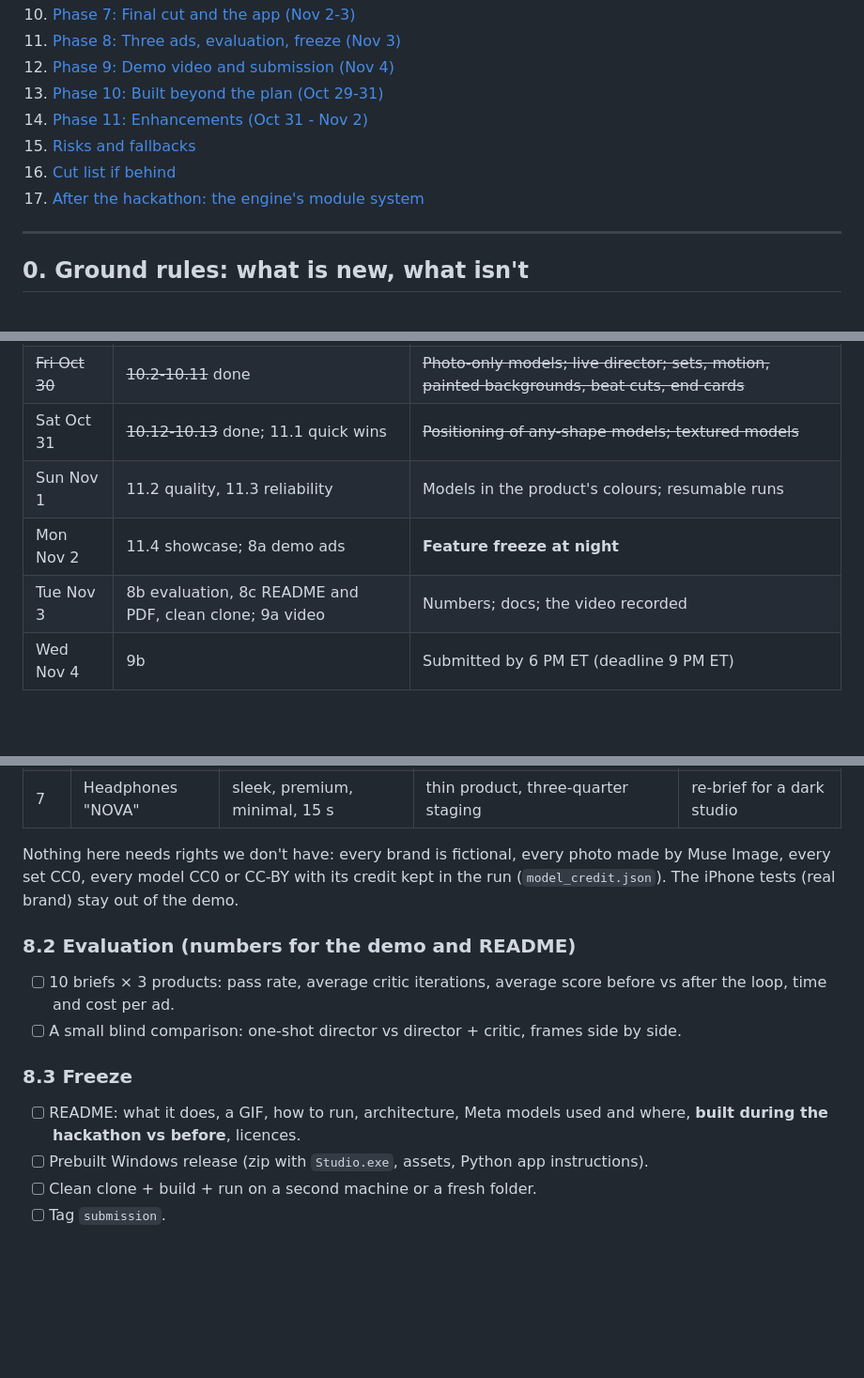
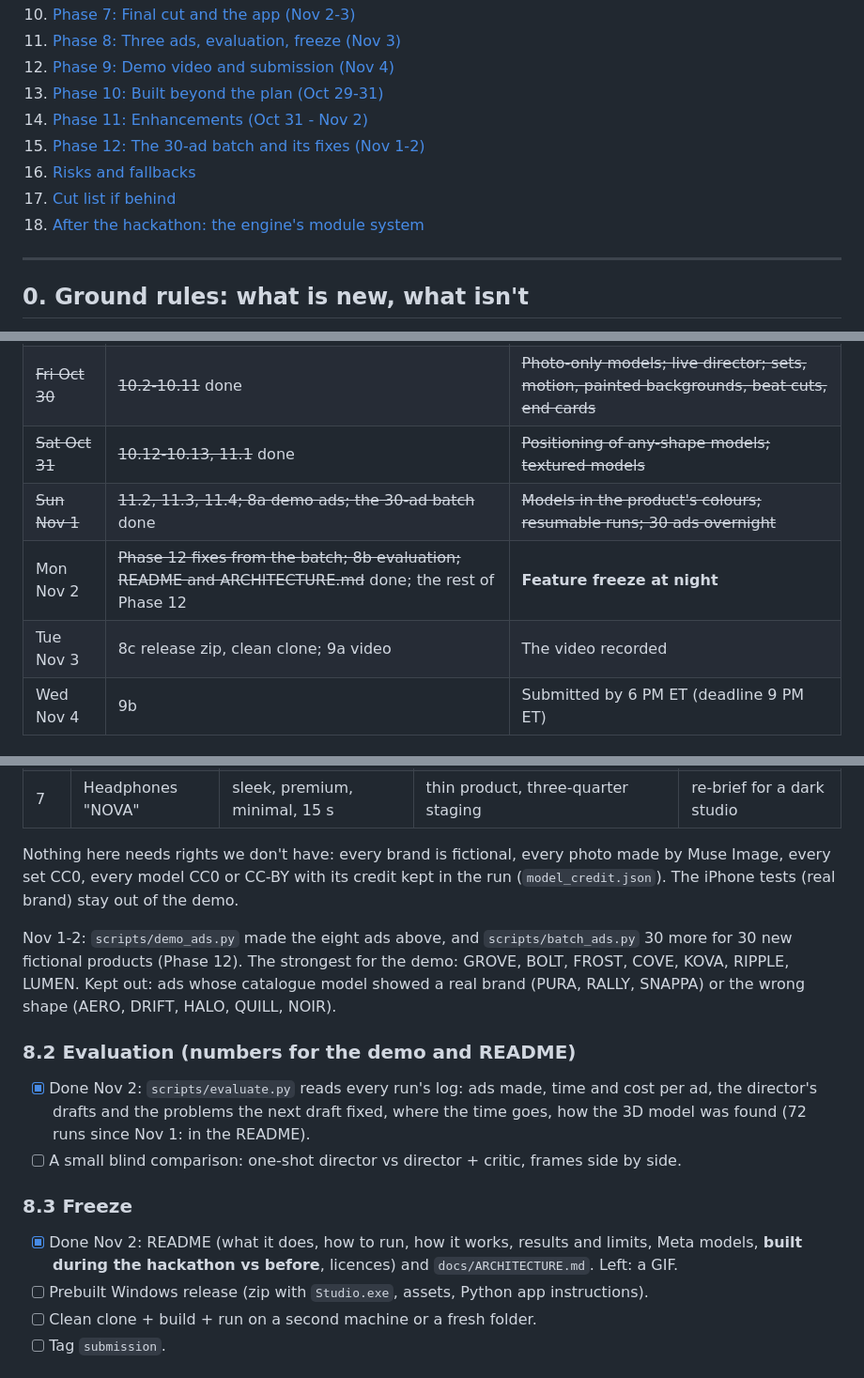
Before and after one commit to Mar-Dev-One/Meta-hackathon, a Markdown page: docs/ROADMAP.md, 3 parts joined by grey strips. Shown at 94% size. Rendered like a GitHub page; blank space fills up the shorter version.

```diff
--- a/docs/ROADMAP.md
+++ b/docs/ROADMAP.md
@@ -29,11 +30,12 @@ _Written 2026-10-27. Updated 2026-10-31: phases 1-7 done; what was built beyond
 10. [Phase 7: Final cut and the app (Nov 2-3)](#phase-7-final-cut-and-the-app-nov-2-3)
 11. [Phase 8: Three ads, evaluation, freeze (Nov 3)](#phase-8-three-ads-evaluation-freeze-nov-3)
 12. [Phase 9: Demo video and submission (Nov 4)](#phase-9-demo-video-and-submission-nov-4)
-13. [Phase 10: Built beyond the plan (Oct 29-31)](#phase-10-built-beyond-the-plan-oct-29-31)
-14. [Phase 11: Enhancements (Oct 31 - Nov 2)](#phase-11-enhancements-oct-31---nov-2)
-15. [Risks and fallbacks](#risks-and-fallbacks)
-14. [Cut list if behind](#cut-list-if-behind)
-15. [After the hackathon: the engine's module system](#after-the-hackathon-the-engines-module-system)
+14. [Phase 10: Built beyond the plan (Oct 29-31)](#phase-10-built-beyond-the-plan-oct-29-31)
+15. [Phase 11: Enhancements (Oct 31 - Nov 2)](#phase-11-enhancements-oct-31---nov-2)
+16. [Phase 12: The 30-ad batch and its fixes (Nov 1-2)](#phase-12-the-30-ad-batch-and-its-fixes-nov-1-2)
+17. [Risks and fallbacks](#risks-and-fallbacks)
+18. [Cut list if behind](#cut-list-if-behind)
+19. [After the hackathon: the engine's module system](#after-the-hackathon-the-engines-module-system)
 
 ---
 
@@ -139,10 +141,10 @@ work stops for a report after each one.
 | ~~Wed Oct 28~~ | ~~1.6, 1.7a-1.7d, 2a-2c, 3a-3e, 4a-4e~~ done | ~~**First fully agent-made video**~~ |
 | ~~Thu Oct 29~~ | ~~6a-6e, 7a-7d, 10.1~~ done | ~~**Critic fixes a broken shot on its own**; the app; any-shape products~~ |
 | ~~Fri Oct 30~~ | ~~10.2-10.11~~ done | ~~Photo-only models; live director; sets, motion, painted backgrounds, beat cuts, end cards~~ |
-| Sat Oct 31 | ~~10.12-10.13~~ done; 11.1 quick wins | ~~Positioning of any-shape models; textured models~~ |
-| Sun Nov 1 | 11.2 quality, 11.3 reliability | Models in the product's colours; resumable runs |
-| Mon Nov 2 | 11.4 showcase; 8a demo ads | **Feature freeze at night** |
-| Tue Nov 3 | 8b evaluation, 8c README and PDF, clean clone; 9a video | Numbers; docs; the video recorded |
+| ~~Sat Oct 31~~ | ~~10.12-10.13, 11.1~~ done | ~~Positioning of any-shape models; textured models~~ |
+| ~~Sun Nov 1~~ | ~~11.2, 11.3, 11.4; 8a demo ads; the 30-ad batch~~ done | ~~Models in the product's colours; resumable runs; 30 ads overnight~~ |
+| Mon Nov 2 | ~~Phase 12 fixes from the batch; 8b evaluation; README and ARCHITECTURE.md~~ done; the rest of Phase 12 | **Feature freeze at night** |
+| Tue Nov 3 | 8c release zip, clean clone; 9a video | The video recorded |
 | Wed Nov 4 | 9b | Submitted by 6 PM ET (deadline 9 PM ET) |
 
 ### Step plan
@@ -594,14 +596,20 @@ Nothing here needs rights we don't have: every brand is fictional, every photo m
 every set CC0, every model CC0 or CC-BY with its credit kept in the run (`model_credit.json`).
 The iPhone tests (real brand) stay out of the demo.
 
+Nov 1-2: `scripts/demo_ads.py` made the eight ads above, and `scripts/batch_ads.py` 30 more for 30
+new fictional products (Phase 12). The strongest for the demo: GROVE, BOLT, FROST, COVE, KOVA,
+RIPPLE, LUMEN. Kept out: ads whose catalogue model showed a real brand (PURA, RALLY, SNAPPA) or
+the wrong shape (AERO, DRIFT, HALO, QUILL, NOIR).
+
 ### 8.2 Evaluation (numbers for the demo and README)
-- [ ] 10 briefs × 3 products: pass rate, average critic iterations, average score before vs after
-      the loop, time and cost per ad.
+- [x] Done Nov 2: `scripts/evaluate.py` reads every run's log: ads made, time and cost per ad, the
+      director's drafts and the problems the next draft fixed, where the time goes, how the 3D
+      model was found (72 runs since Nov 1: in the README).
 - [ ] A small blind comparison: one-shot director vs director + critic, frames side by side.
 
 ### 8.3 Freeze
-- [ ] README: what it does, a GIF, how to run, architecture, Meta models used and where,
-      **built during the hackathon vs before**, licences.
+- [x] Done Nov 2: README (what it does, how to run, how it works, results and limits, Meta models,
+      **built during the hackathon vs before**, licences) and `docs/ARCHITECTURE.md`. Left: a GIF.
 - [ ] Prebuilt Windows release (zip with `Studio.exe`, assets, Python app instructions).
 - [ ] Clean clone + build + run on a second machine or a fresh folder.
 - [ ] Tag `submission`.
```
Also changed, not shown: other parts of docs/ROADMAP.md (+45 -7 lines).
